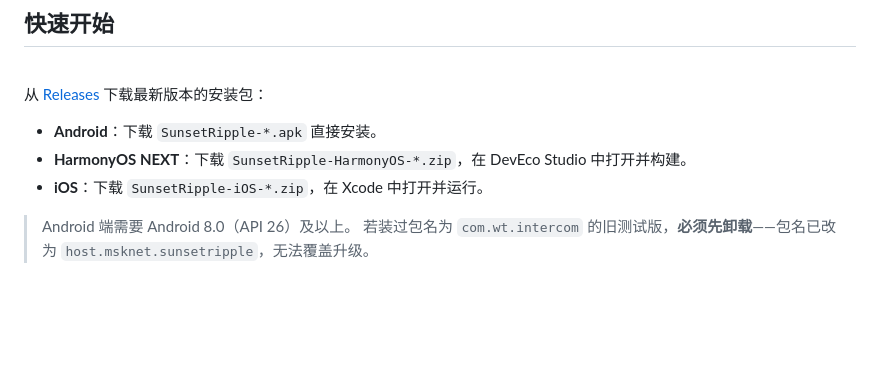
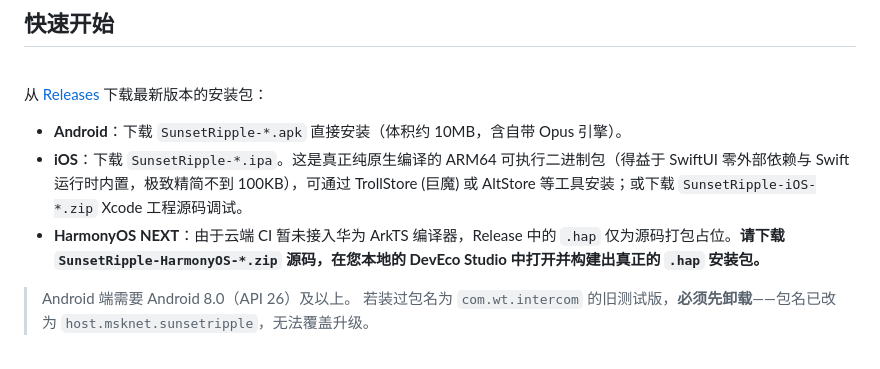
Before and after one commit to Starlordzz/sunsetripple, a Markdown page: README.md, the part around the change. Drawn GitHub-style; blank space fills up the shorter version.

Commit message:
docs: clarify iOS binary size and HarmonyOS local compilation instructions

```diff
--- a/README.md
+++ b/README.md
@@ -99,9 +99,9 @@ Nearby 房的代码与单元测试都在仓库里，但因为它依赖 Google Pl
 <br>
 
 从 [Releases](https://github.com/Starlordzz/sunsetripple/releases) 下载最新版本的安装包：
-- **Android**：下载 `SunsetRipple-*.apk` 直接安装。
-- **HarmonyOS NEXT**：下载 `SunsetRipple-HarmonyOS-*.zip`，在 DevEco Studio 中打开并构建。
-- **iOS**：下载 `SunsetRipple-iOS-*.zip`，在 Xcode 中打开并运行。
+- **Android**：下载 `SunsetRipple-*.apk` 直接安装（体积约 10MB，含自带 Opus 引擎）。
+- **iOS**：下载 `SunsetRipple-*.ipa`。这是真正纯原生编译的 ARM64 可执行二进制包（得益于 SwiftUI 零外部依赖与 Swift 运行时内置，极致精简不到 100KB），可通过 TrollStore (巨魔) 或 AltStore 等工具安装；或下载 `SunsetRipple-iOS-*.zip` Xcode 工程源码调试。
+- **HarmonyOS NEXT**：由于云端 CI 暂未接入华为 ArkTS 编译器，Release 中的 `.hap` 仅为源码打包占位。**请下载 `SunsetRipple-HarmonyOS-*.zip` 源码，在您本地的 DevEco Studio 中打开并构建出真正的 `.hap` 安装包。**
 
 > Android 端需要 Android 8.0（API 26）及以上。
 > 若装过包名为 `com.wt.intercom` 的旧测试版，**必须先卸载**——包名已改为 `host.msknet.sunsetripple`，无法覆盖升级。
```
Also changed, not shown: docs/wiki/Home.md (+1 -1 lines).
